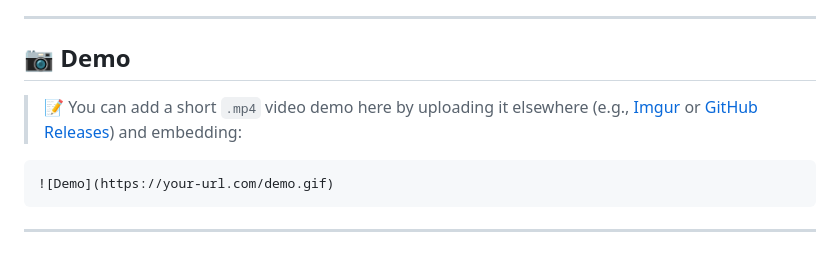
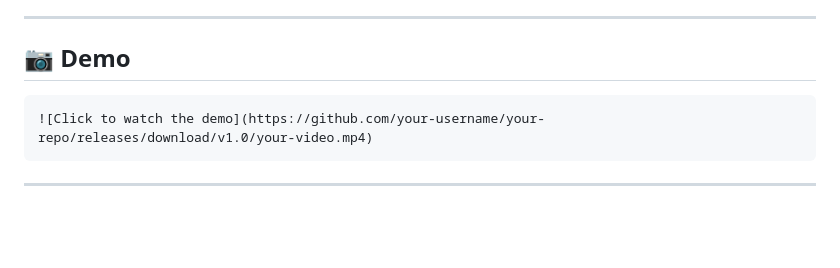
Before and after one commit to Eau67/Flutter-App, a Markdown page: README.md, the part around the change. Drawn GitHub-style; blank space fills up the shorter version.

````diff
--- a/README.md
+++ b/README.md
@@ -155,10 +155,8 @@ Uri.parse('http://<your-ip>:8000/process-image/')
 
 ## 📷 Demo
 
-> 📝 You can add a short `.mp4` video demo here by uploading it elsewhere (e.g., [Imgur](https://imgur.com) or [GitHub Releases](https://docs.github.com/en/repositories/releasing-projects-on-github)) and embedding:
-
 ```markdown
-![Demo](https://your-url.com/demo.gif)
+![Click to watch the demo](https://github.com/your-username/your-repo/releases/download/v1.0/your-video.mp4)
 ```
 
 ---
````
